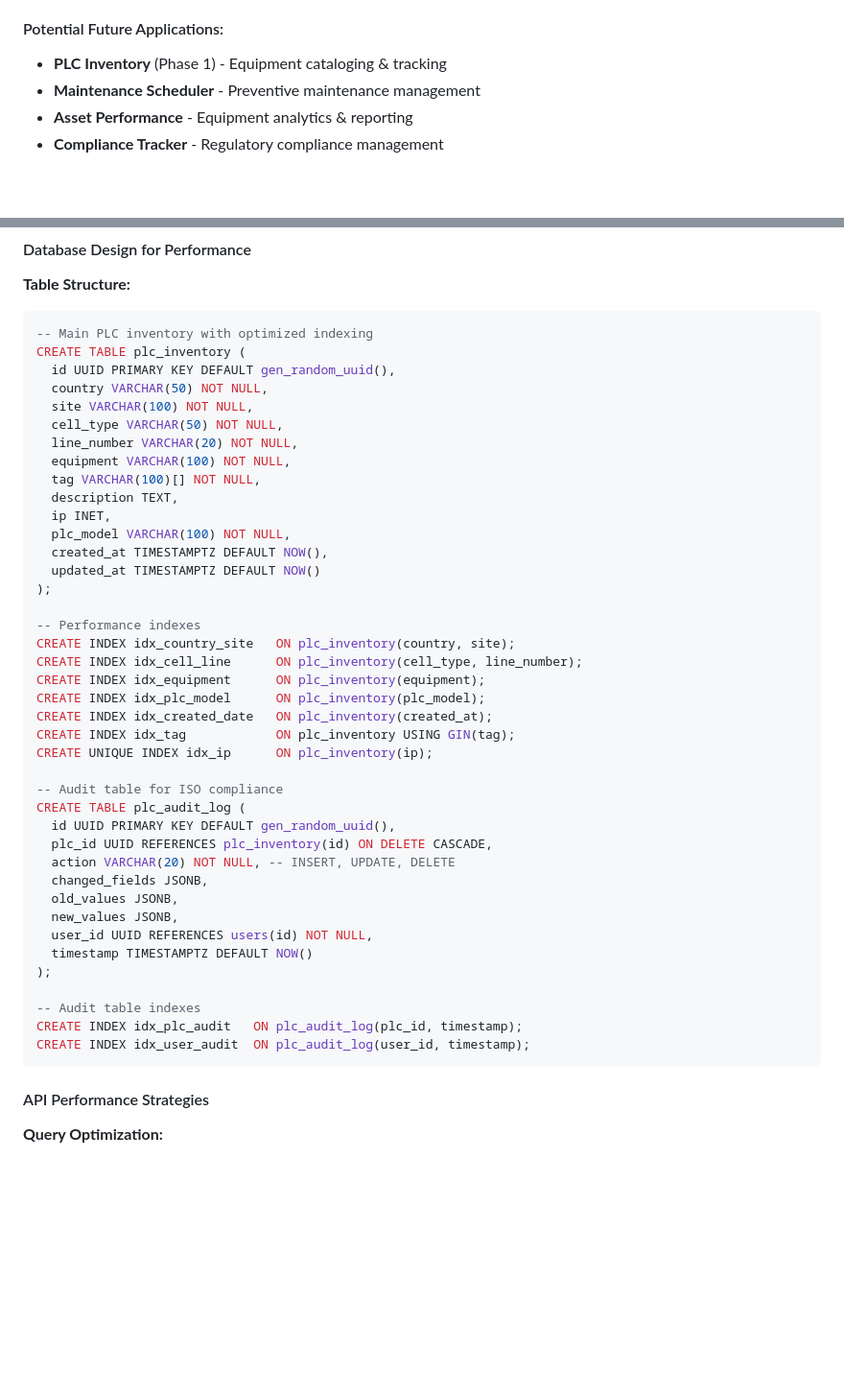
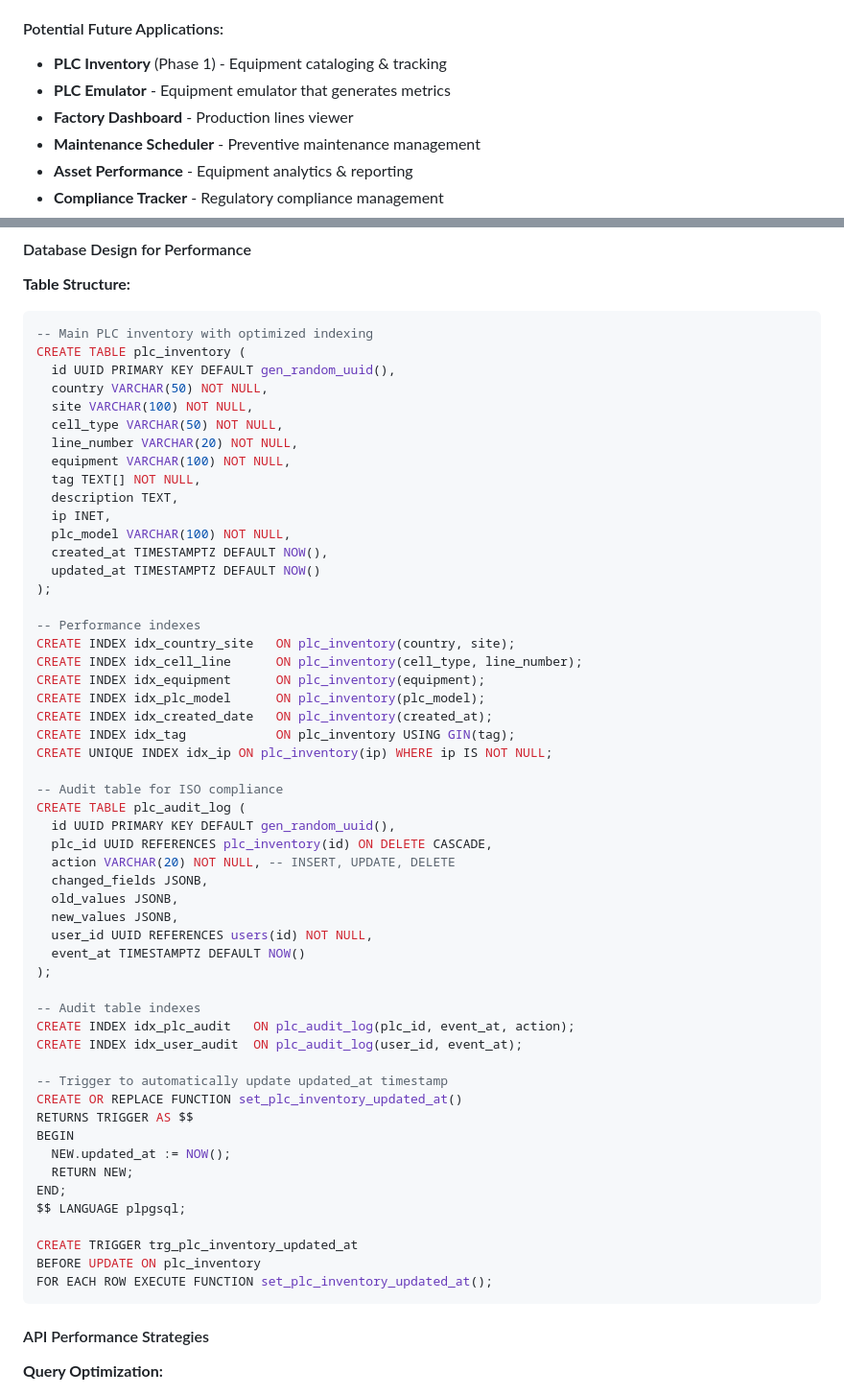
Before and after one commit to handrades/Luppa_PLC, a Markdown page: plc-inventory-brainstorming-session.md, 2 parts joined by grey strips. Shown at 96% size. Drawn GitHub-style; blank space fills up the shorter version.

Commit message:
improve: enhance database schema design and add auto-update trigger
- Change tag from VARCHAR(100)[] to TEXT[] for better GIN operations
- Add partial unique index on ip field (WHERE ip IS NOT NULL) to reduce bloat
- Rename timestamp to event_at in audit table to avoid reserved word issues
- Add composite index (plc_id, event_at, action) for better audit queries
- Add trigger function to automatically update updated_at timestamp on UPDATEs
- Add future app ideas to vision section

🤖 Generated with [Claude Code](https://claude.ai/code)

Co-Authored-By: Claude <noreply@anthropic.com>

````diff
--- a/plc-inventory-brainstorming-session.md
+++ b/plc-inventory-brainstorming-session.md
@@ -47,6 +47,8 @@ We'll explore ideas across these key areas:
 
 #### Potential Future Applications:
 - **PLC Inventory** (Phase 1) - Equipment cataloging & tracking
+- **PLC Emulator** - Equipment emulator that generates metrics
+- **Factory Dashboard** - Production lines viewer
 - **Maintenance Scheduler** - Preventive maintenance management
 - **Asset Performance** - Equipment analytics & reporting
 - **Compliance Tracker** - Regulatory compliance management
@@ -172,7 +174,7 @@ CREATE TABLE plc_inventory (
   cell_type VARCHAR(50) NOT NULL,
   line_number VARCHAR(20) NOT NULL,
   equipment VARCHAR(100) NOT NULL,
-  tag VARCHAR(100)[] NOT NULL,
+  tag TEXT[] NOT NULL,
   description TEXT,
   ip INET,
   plc_model VARCHAR(100) NOT NULL,
@@ -187,7 +189,7 @@ CREATE INDEX idx_equipment      ON plc_inventory(equipment);
 CREATE INDEX idx_plc_model      ON plc_inventory(plc_model);
 CREATE INDEX idx_created_date   ON plc_inventory(created_at);
 CREATE INDEX idx_tag            ON plc_inventory USING GIN(tag);
-CREATE UNIQUE INDEX idx_ip      ON plc_inventory(ip);
+CREATE UNIQUE INDEX idx_ip ON plc_inventory(ip) WHERE ip IS NOT NULL;
 
 -- Audit table for ISO compliance
 CREATE TABLE plc_audit_log (
@@ -198,12 +200,25 @@ CREATE TABLE plc_audit_log (
   old_values JSONB,
   new_values JSONB,
   user_id UUID REFERENCES users(id) NOT NULL,
-  timestamp TIMESTAMPTZ DEFAULT NOW()
+  event_at TIMESTAMPTZ DEFAULT NOW()
 );
 
 -- Audit table indexes
-CREATE INDEX idx_plc_audit   ON plc_audit_log(plc_id, timestamp);
-CREATE INDEX idx_user_audit  ON plc_audit_log(user_id, timestamp);
+CREATE INDEX idx_plc_audit   ON plc_audit_log(plc_id, event_at, action);
+CREATE INDEX idx_user_audit  ON plc_audit_log(user_id, event_at);
+
+-- Trigger to automatically update updated_at timestamp
+CREATE OR REPLACE FUNCTION set_plc_inventory_updated_at()
+RETURNS TRIGGER AS $$
+BEGIN
+  NEW.updated_at := NOW();
+  RETURN NEW;
+END;
+$$ LANGUAGE plpgsql;
+
+CREATE TRIGGER trg_plc_inventory_updated_at
+BEFORE UPDATE ON plc_inventory
+FOR EACH ROW EXECUTE FUNCTION set_plc_inventory_updated_at();
 ```
 
 #### API Performance Strategies
````
